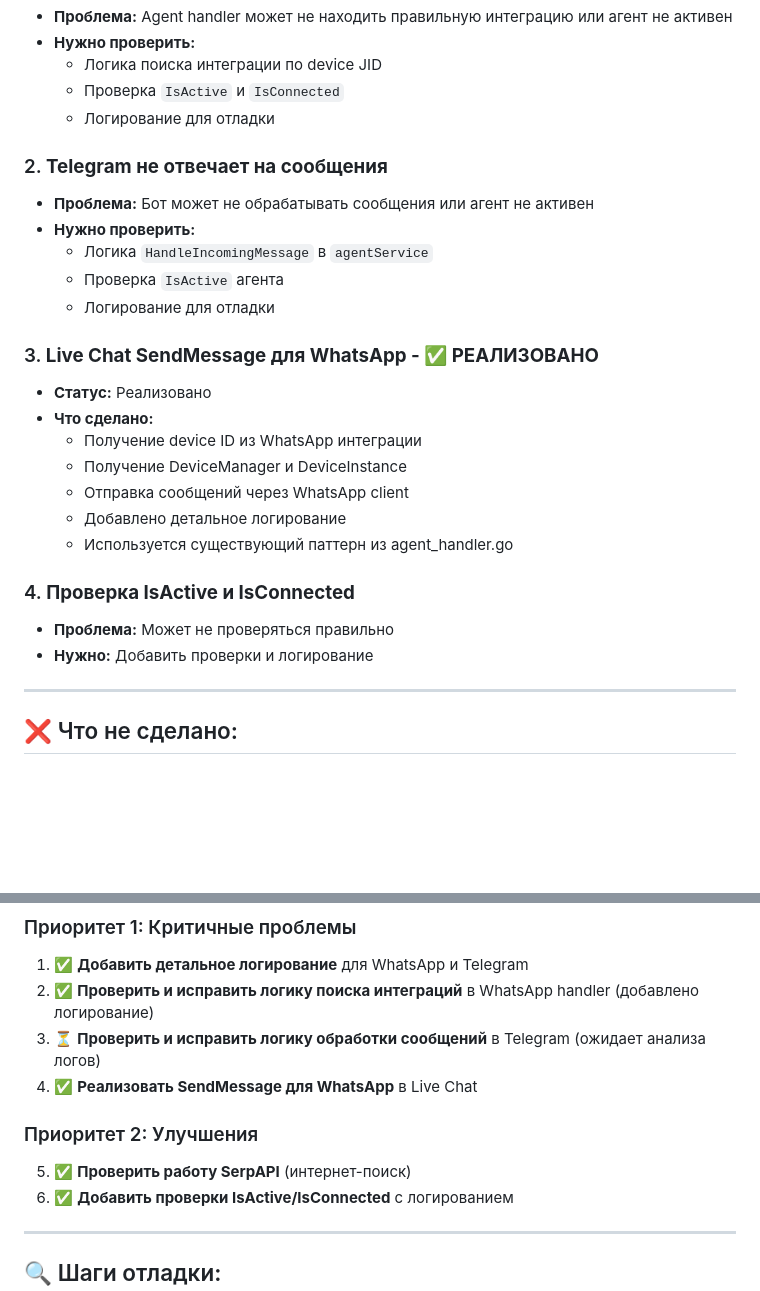
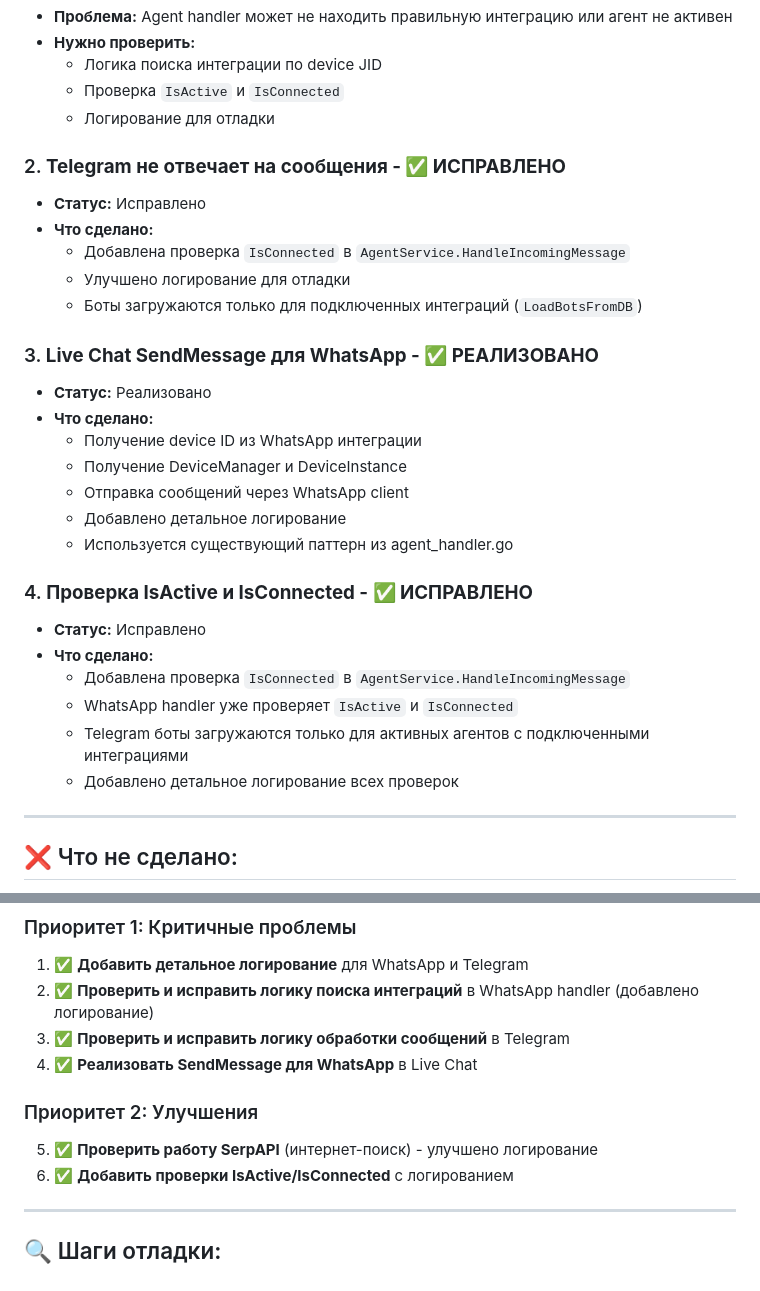
Before and after one commit to FlyInTheSkyAndOfTheDarkness/botMother, a Markdown page: TASK_PLAN.md, 2 parts joined by grey strips. Drawn GitHub-style; blank space fills up the shorter version.

Commit message:
docs: update task plan - all critical tasks completed

```diff
--- a/TASK_PLAN.md
+++ b/TASK_PLAN.md
@@ -23,12 +23,12 @@
      - Проверка `IsActive` и `IsConnected`
      - Логирование для отладки
 
-### 2. **Telegram не отвечает на сообщения**
-   - **Проблема:** Бот может не обрабатывать сообщения или агент не активен
-   - **Нужно проверить:**
-     - Логика `HandleIncomingMessage` в `agentService`
-     - Проверка `IsActive` агента
-     - Логирование для отладки
+### 2. **Telegram не отвечает на сообщения - ✅ ИСПРАВЛЕНО**
+   - **Статус:** Исправлено
+   - **Что сделано:**
+     - Добавлена проверка `IsConnected` в `AgentService.HandleIncomingMessage`
+     - Улучшено логирование для отладки
+     - Боты загружаются только для подключенных интеграций (`LoadBotsFromDB`)
 
 ### 3. **Live Chat SendMessage для WhatsApp - ✅ РЕАЛИЗОВАНО**
    - **Статус:** Реализовано
@@ -39,9 +39,13 @@
      - Добавлено детальное логирование
      - Используется существующий паттерн из agent_handler.go
 
-### 4. **Проверка IsActive и IsConnected**
-   - **Проблема:** Может не проверяться правильно
-   - **Нужно:** Добавить проверки и логирование
+### 4. **Проверка IsActive и IsConnected - ✅ ИСПРАВЛЕНО**
+   - **Статус:** Исправлено
+   - **Что сделано:**
+     - Добавлена проверка `IsConnected` в `AgentService.HandleIncomingMessage`
+     - WhatsApp handler уже проверяет `IsActive` и `IsConnected`
+     - Telegram боты загружаются только для активных агентов с подключенными интеграциями
+     - Добавлено детальное логирование всех проверок
 
 ---
 
@@ -59,12 +63,12 @@
 
 1. ✅ **Добавить детальное логирование** для WhatsApp и Telegram
 2. ✅ **Проверить и исправить логику поиска интеграций** в WhatsApp handler (добавлено логирование)
-3. ⏳ **Проверить и исправить логику обработки сообщений** в Telegram (ожидает анализа логов)
+3. ✅ **Проверить и исправить логику обработки сообщений** в Telegram
 4. ✅ **Реализовать SendMessage для WhatsApp** в Live Chat
 
 ### Приоритет 2: Улучшения
 
-5. ✅ **Проверить работу SerpAPI** (интернет-поиск)
+5. ✅ **Проверить работу SerpAPI** (интернет-поиск) - улучшено логирование
 6. ✅ **Добавить проверки IsActive/IsConnected** с логированием
 
 ---
```
